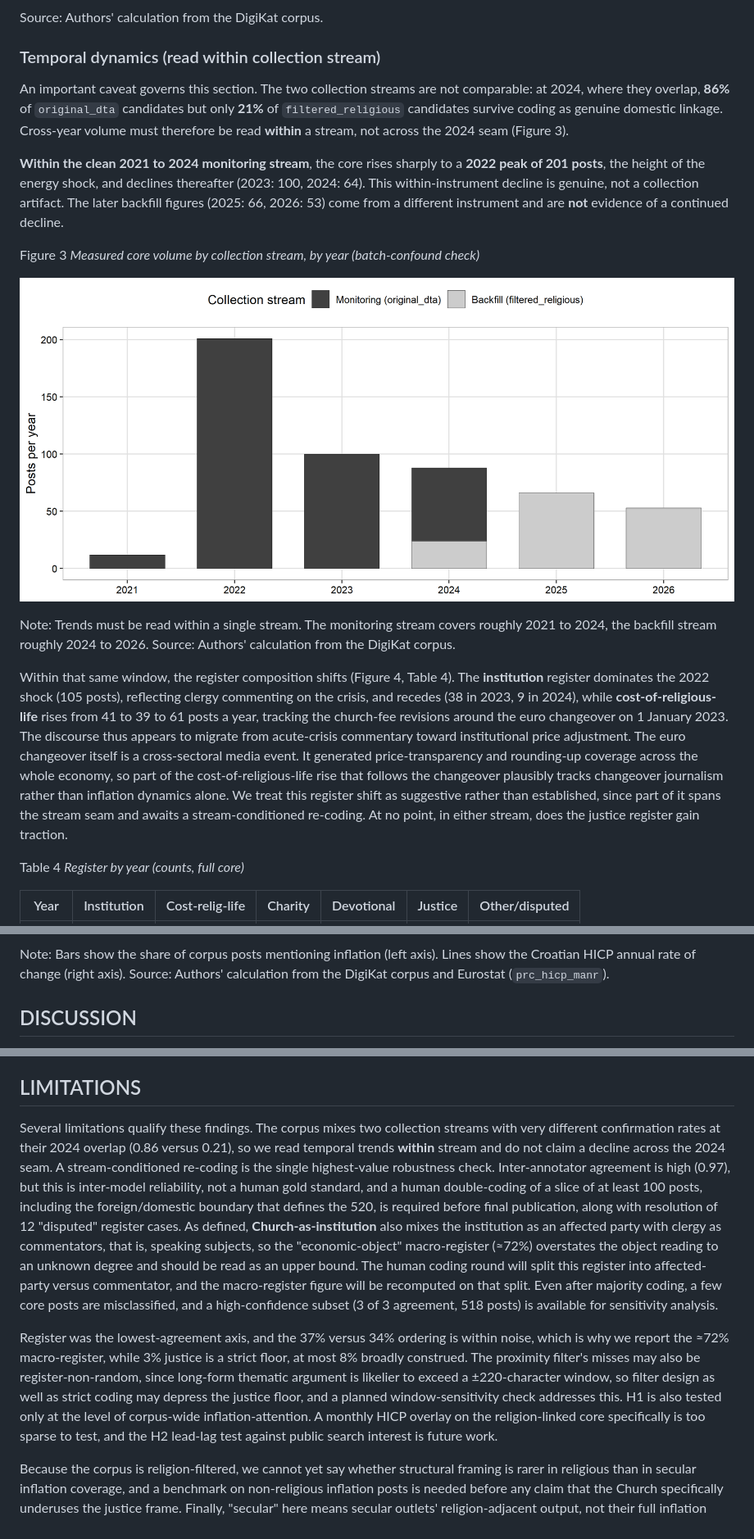
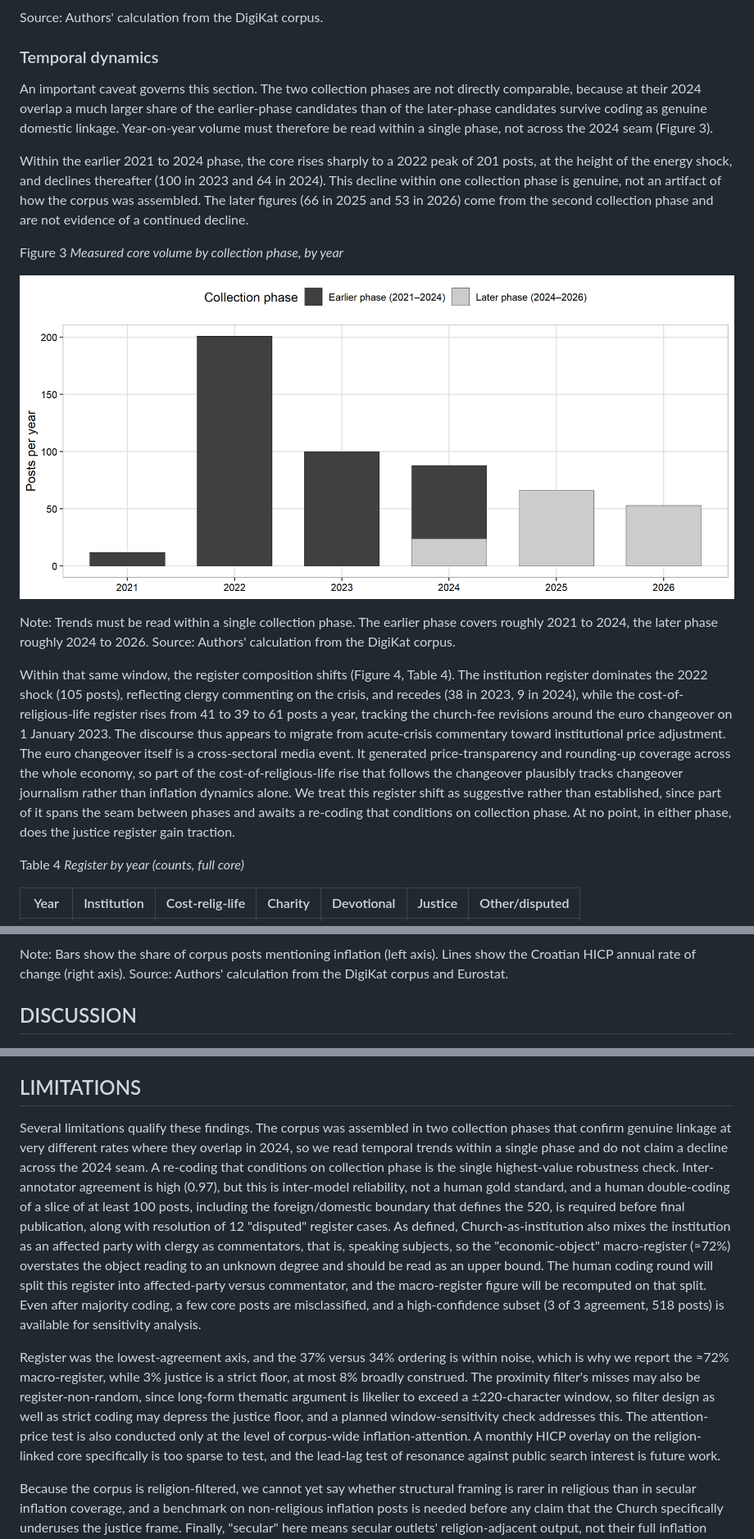
Before and after one commit to lusiki/Katoliq_vs_inflation, a Markdown page: paper/paper.md, 3 parts joined by grey strips. Shown at 82% size. GitHub-like rendering; pictures changed too: output/figures/coded_core_by_stream.png.

```diff
--- a/paper/paper.md
+++ b/paper/paper.md
@@ -272,36 +276,36 @@ Figure 2
 
 Source: Authors' calculation from the DigiKat corpus.
 
-### Temporal dynamics (read within collection stream)
+### Temporal dynamics
 
-An important caveat governs this section. The two collection streams are not comparable: at 2024, where they
-overlap, **86%** of `original_dta` candidates but only **21%** of `filtered_religious` candidates survive coding
-as genuine domestic linkage. Cross-year volume must therefore be read **within** a stream, not across the 2024
-seam (Figure 3).
+An important caveat governs this section. The two collection phases are not directly comparable, because at
+their 2024 overlap a much larger share of the earlier-phase candidates than of the later-phase candidates
+survive coding as genuine domestic linkage. Year-on-year volume must therefore be read within a single phase,
+not across the 2024 seam (Figure 3).
 
-**Within the clean 2021 to 2024 monitoring stream**, the core rises sharply to a **2022 peak of 201 posts**,
-the height of the energy shock, and declines thereafter (2023: 100, 2024: 64). This within-instrument decline is
-genuine, not a collection artifact. The later backfill figures (2025: 66, 2026: 53) come from a different
-instrument and are **not** evidence of a continued decline.
+Within the earlier 2021 to 2024 phase, the core rises sharply to a 2022 peak of 201 posts, at the height of the
+energy shock, and declines thereafter (100 in 2023 and 64 in 2024). This decline within one collection phase is
+genuine, not an artifact of how the corpus was assembled. The later figures (66 in 2025 and 53 in 2026) come
+from the second collection phase and are not evidence of a continued decline.
 
 Figure 3
-*Measured core volume by collection stream, by year (batch-confound check)*
+*Measured core volume by collection phase, by year*
 
 ![Figure 3](../output/figures/coded_core_by_stream.png)
 
-Note: Trends must be read within a single stream. The monitoring stream covers roughly 2021 to 2024, the backfill stream roughly 2024 to 2026.
+Note: Trends must be read within a single collection phase. The earlier phase covers roughly 2021 to 2024, the later phase roughly 2024 to 2026.
 Source: Authors' calculation from the DigiKat corpus.
 
-Within that same window, the register composition shifts (Figure 4, Table 4). The **institution** register
+Within that same window, the register composition shifts (Figure 4, Table 4). The institution register
 dominates the 2022 shock (105 posts), reflecting clergy commenting on the crisis, and recedes (38 in 2023, 9 in
-2024), while **cost-of-religious-life** rises from 41 to 39 to 61 posts a year, tracking the church-fee revisions
-around the euro changeover on 1 January 2023. The discourse thus appears to migrate from acute-crisis
+2024), while the cost-of-religious-life register rises from 41 to 39 to 61 posts a year, tracking the church-fee
+revisions around the euro changeover on 1 January 2023. The discourse thus appears to migrate from acute-crisis
 commentary toward institutional price adjustment. The euro changeover itself is a cross-sectoral media event.
 It generated price-transparency and rounding-up coverage across the whole economy, so part of the
 cost-of-religious-life rise that follows the changeover plausibly tracks changeover journalism rather than
 inflation dynamics alone. We treat this register shift as suggestive rather than established, since part of it
-spans the stream seam and awaits a stream-conditioned re-coding. At no point, in either stream, does the
-justice register gain traction.
+spans the seam between phases and awaits a re-coding that conditions on collection phase. At no point, in
+either phase, does the justice register gain traction.
 
 Table 4
 *Register by year (counts, full core)*
@@ -406,7 +411,7 @@ Figure 6
 ![Figure 6](../output/figures/h1_attention_vs_hicp.png)
 
 Note: Bars show the share of corpus posts mentioning inflation (left axis). Lines show the Croatian HICP annual rate of change (right axis).
-Source: Authors' calculation from the DigiKat corpus and Eurostat (`prc_hicp_manr`).
+Source: Authors' calculation from the DigiKat corpus and Eurostat.
 
 ## DISCUSSION
 
@@ -490,13 +495,14 @@ reusable template for any "religion and X" (or "A and B") corpus study.
 
 ## LIMITATIONS
 
-Several limitations qualify these findings. The corpus mixes two collection streams with very different
-confirmation rates at their 2024 overlap (0.86 versus 0.21), so we read temporal trends **within** stream and do
-not claim a decline across the 2024 seam. A stream-conditioned re-coding is the single highest-value robustness
-check. Inter-annotator agreement is high (0.97), but this is inter-model reliability, not a human gold
+Several limitations qualify these findings. The corpus was assembled in two collection phases that confirm
+genuine linkage at very different rates where they overlap in 2024, so we read temporal trends within a single
+phase and do not claim a decline across the 2024 seam. A re-coding that conditions on collection phase is the
+single highest-value robustness check. Inter-annotator agreement is high (0.97), but this is inter-model
+reliability, not a human gold
 standard, and a human double-coding of a slice of at least 100 posts, including the foreign/domestic boundary
 that defines the 520, is required before final publication, along with resolution of 12 "disputed" register
-cases. As defined, **Church-as-institution** also mixes the institution as an affected party with clergy as
+cases. As defined, Church-as-institution also mixes the institution as an affected party with clergy as
 commentators, that is, speaking subjects, so the "economic-object" macro-register (≈72%) overstates the object
 reading to an unknown degree and should be read as an upper bound. The human coding round will split this
 register into affected-party versus commentator, and the macro-register figure will be recomputed on that
@@ -507,9 +513,9 @@ Register was the lowest-agreement axis, and the 37% versus 34% ordering is withi
 the ≈72% macro-register, while 3% justice is a strict floor, at most 8% broadly construed. The proximity
 filter's misses may also be register-non-random, since long-form thematic argument is likelier to exceed a
 ±220-character window, so filter design as well as strict coding may depress the justice floor, and a planned
-window-sensitivity check addresses this. H1 is also tested only at the level of corpus-wide
-inflation-attention. A monthly HICP overlay on the religion-linked core specifically is too sparse to test, and
-the H2 lead-lag test against public search interest is future work.
+window-sensitivity check addresses this. The attention-price test is also conducted only at the level of
+corpus-wide inflation-attention. A monthly HICP overlay on the religion-linked core specifically is too sparse
+to test, and the lead-lag test of resonance against public search interest is future work.
 
 Because the corpus is religion-filtered, we cannot yet say whether structural framing is rarer in religious
 than in secular inflation coverage, and a benchmark on non-religious inflation posts is needed before any claim
```
Also changed, not shown: other parts of paper/paper.md (+106 -98 lines), 4 other files.
